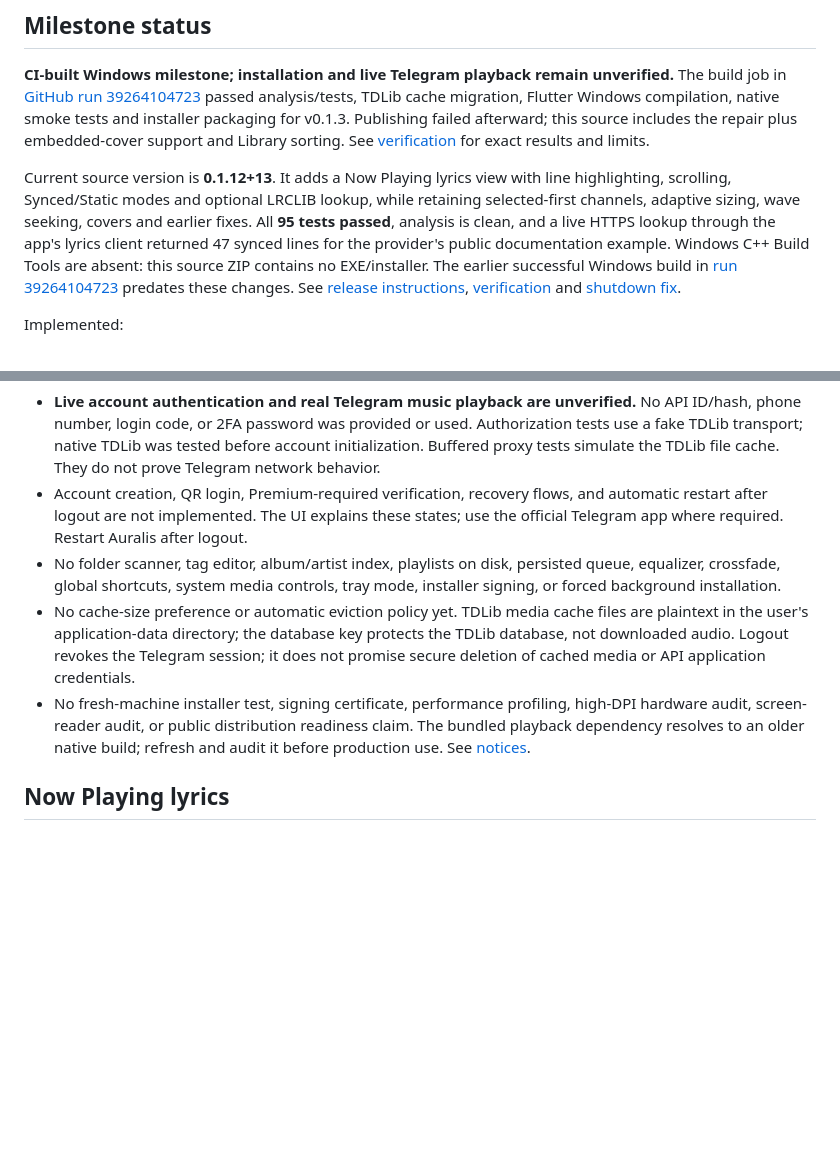
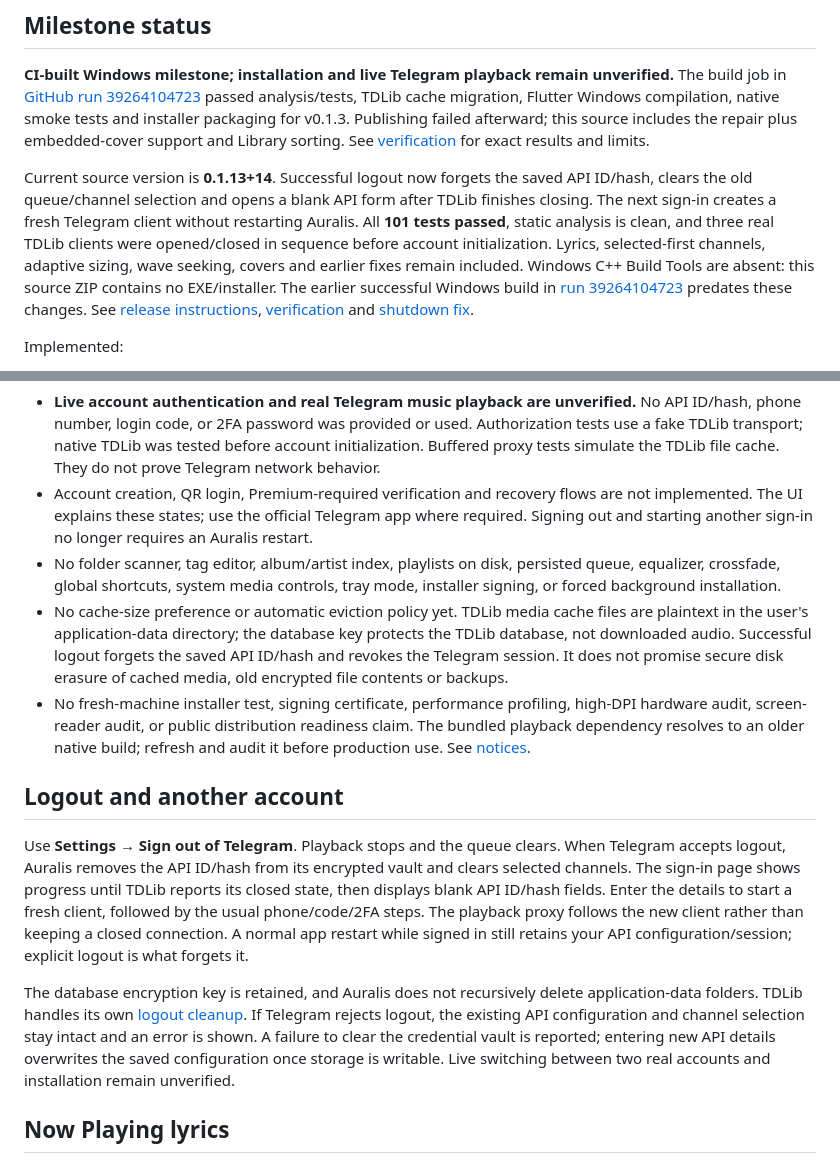
Before and after one commit to SiamTest/Auralis, a Markdown page: README.md, 2 parts joined by grey strips. GitHub-like rendering; blank space fills up the shorter version.

Commit message:
Small bug fixes: README.md

```diff
--- a/README.md
+++ b/README.md
@@ -8,7 +8,7 @@ An independently authored Flutter desktop player with a compact violet/charcoal
 
 **CI-built Windows milestone; installation and live Telegram playback remain unverified.** The build job in [GitHub run 39264104723](https://github.com/SiamTest/Auralis/actions/runs/39264104723) passed analysis/tests, TDLib cache migration, Flutter Windows compilation, native smoke tests and installer packaging for v0.1.3. Publishing failed afterward; this source includes the repair plus embedded-cover support and Library sorting. See [verification](docs/VERIFICATION.md) for exact results and limits.
 
-Current source version is **0.1.12+13**. It adds a Now Playing lyrics view with line highlighting, scrolling, Synced/Static modes and optional LRCLIB lookup, while retaining selected-first channels, adaptive sizing, wave seeking, covers and earlier fixes. All **95 tests passed**, analysis is clean, and a live HTTPS lookup through the app's lyrics client returned 47 synced lines for the provider's public documentation example. Windows C++ Build Tools are absent: this source ZIP contains no EXE/installer. The earlier successful Windows build in [run 39264104723](https://github.com/SiamTest/Auralis/actions/runs/39264104723) predates these changes. See [release instructions](docs/UPDATES.md), [verification](docs/VERIFICATION.md) and [shutdown fix](docs/NATIVE_SHUTDOWN_FIX.md).
+Current source version is **0.1.13+14**. Successful logout now forgets the saved API ID/hash, clears the old queue/channel selection and opens a blank API form after TDLib finishes closing. The next sign-in creates a fresh Telegram client without restarting Auralis. All **101 tests passed**, static analysis is clean, and three real TDLib clients were opened/closed in sequence before account initialization. Lyrics, selected-first channels, adaptive sizing, wave seeking, covers and earlier fixes remain included. Windows C++ Build Tools are absent: this source ZIP contains no EXE/installer. The earlier successful Windows build in [run 39264104723](https://github.com/SiamTest/Auralis/actions/runs/39264104723) predates these changes. See [release instructions](docs/UPDATES.md), [verification](docs/VERIFICATION.md) and [shutdown fix](docs/NATIVE_SHUTDOWN_FIX.md).
 
 Implemented:
 
@@ -26,10 +26,16 @@ Implemented:
 Not implemented or not verified:
 
 - **Live account authentication and real Telegram music playback are unverified.** No API ID/hash, phone number, login code, or 2FA password was provided or used. Authorization tests use a fake TDLib transport; native TDLib was tested before account initialization. Buffered proxy tests simulate the TDLib file cache. They do not prove Telegram network behavior.
-- Account creation, QR login, Premium-required verification, recovery flows, and automatic restart after logout are not implemented. The UI explains these states; use the official Telegram app where required. Restart Auralis after logout.
+- Account creation, QR login, Premium-required verification and recovery flows are not implemented. The UI explains these states; use the official Telegram app where required. Signing out and starting another sign-in no longer requires an Auralis restart.
 - No folder scanner, tag editor, album/artist index, playlists on disk, persisted queue, equalizer, crossfade, global shortcuts, system media controls, tray mode, installer signing, or forced background installation.
-- No cache-size preference or automatic eviction policy yet. TDLib media cache files are plaintext in the user's application-data directory; the database key protects the TDLib database, not downloaded audio. Logout revokes the Telegram session; it does not promise secure deletion of cached media or API application credentials.
+- No cache-size preference or automatic eviction policy yet. TDLib media cache files are plaintext in the user's application-data directory; the database key protects the TDLib database, not downloaded audio. Successful logout forgets the saved API ID/hash and revokes the Telegram session. It does not promise secure disk erasure of cached media, old encrypted file contents or backups.
 - No fresh-machine installer test, signing certificate, performance profiling, high-DPI hardware audit, screen-reader audit, or public distribution readiness claim. The bundled playback dependency resolves to an older native build; refresh and audit it before production use. See [notices](THIRD_PARTY_NOTICES.md).
+
+## Logout and another account
+
+Use **Settings → Sign out of Telegram**. Playback stops and the queue clears. When Telegram accepts logout, Auralis removes the API ID/hash from its encrypted vault and clears selected channels. The sign-in page shows progress until TDLib reports its closed state, then displays blank API ID/hash fields. Enter the details to start a fresh client, followed by the usual phone/code/2FA steps. The playback proxy follows the new client rather than keeping a closed connection. A normal app restart while signed in still retains your API configuration/session; explicit logout is what forgets it.
+
+The database encryption key is retained, and Auralis does not recursively delete application-data folders. TDLib handles its own [logout cleanup](https://core.telegram.org/tdlib/docs/classtd_1_1td__api_1_1log_out.html). If Telegram rejects logout, the existing API configuration and channel selection stay intact and an error is shown. A failure to clear the credential vault is reported; entering new API details overwrites the saved configuration once storage is writable. Live switching between two real accounts and installation remain unverified.
 
 ## Now Playing lyrics
 
```
